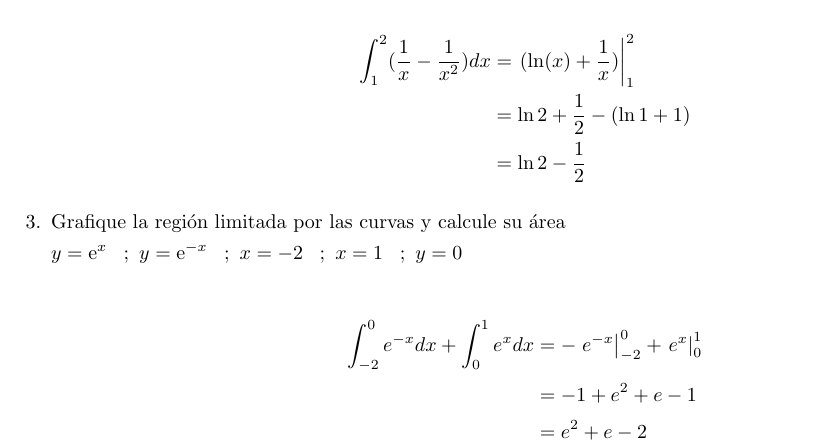
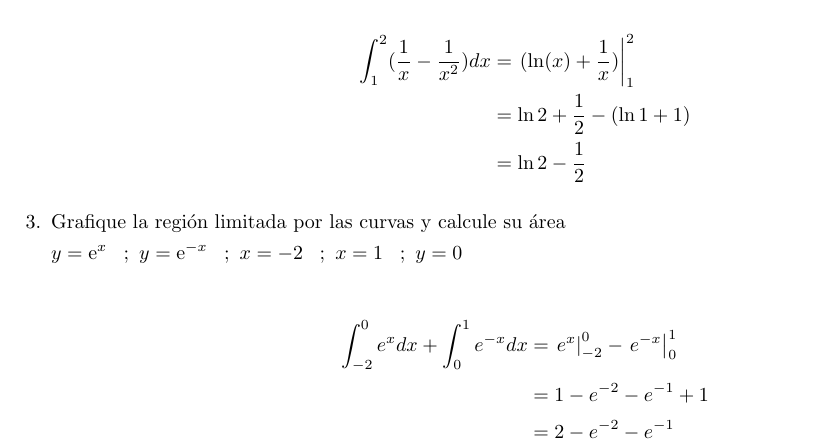
Before and after one commit to rodrigoabel/Guias_C2, a LaTeX document (C2/GuiaAy7/pauta/c2-ay7-pauta.tex): part of page 3 of 7, cut so that both start at the same text. Compiled offline with pdfLaTeX.

Commit message:
Pauta c2 ay7

```diff
--- a/C2/GuiaAy7/pauta/c2-ay7-pauta.tex
+++ b/C2/GuiaAy7/pauta/c2-ay7-pauta.tex
@@ -152,9 +152,9 @@ $\dis y=\e^x$ \, ;\,  $\dis y=\e^{-x}$ \, ;\, $x=-2$ \, ;\, $x=1$ \, ;\,  $\dis
 \end{figure}
 
 \begin{align*}
-\dis \int_{-2}^0 e^{-x}dx + \int_{0}^1 e^{x}dx &= \displaystyle   -\left.e^{-x}\right|_{-2}^{0} + \left.e^{x}\right|_{0}^{1}\\
-\dis  &= -1 + e^2+e-1\\
-\dis  &= e^2+e-2
+\dis \int_{-2}^0 e^{x}dx + \int_{0}^1 e^{-x}dx &= \displaystyle   \left.e^{x}\right|_{-2}^{0} - \left.e^{-x}\right|_{0}^{1}\\
+\dis  &= 1 - e^{-2}-e^{-1}+1\\
+\dis  &= 2 - e^{-2}-e^{-1}
 \end{align*}
 
 
```
Also changed, not shown: C2/GuiaAy7/pauta/c2-ay7-pauta.pdf, 1 other file.
